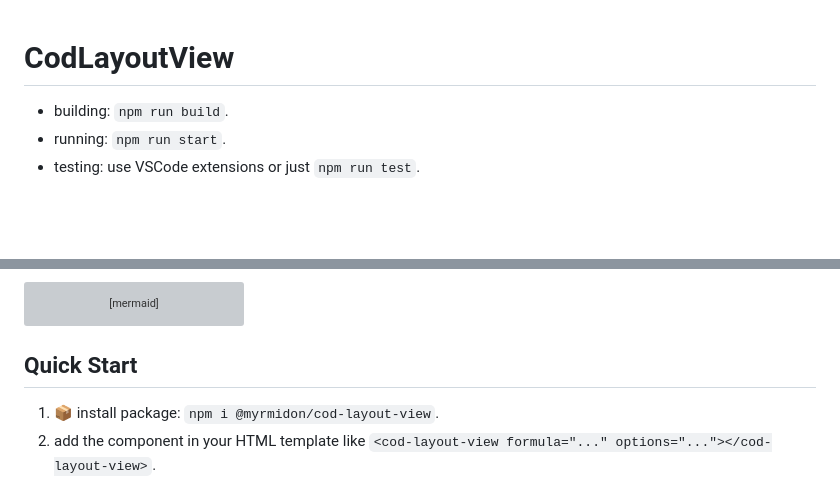
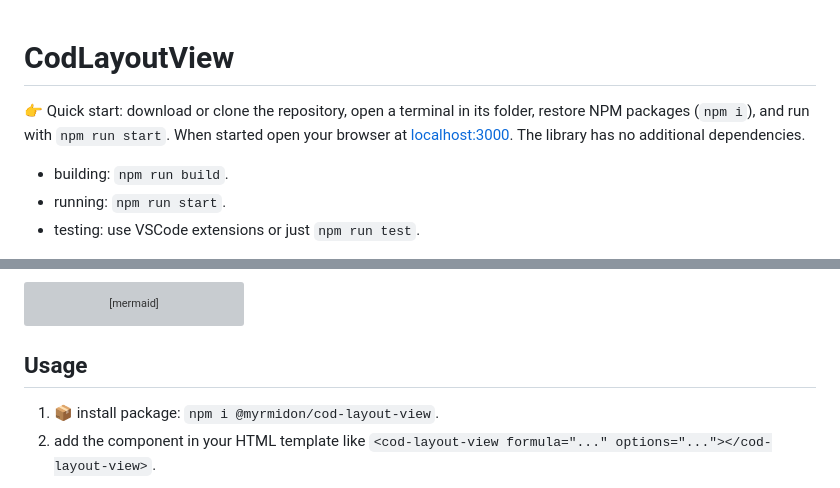
Before and after one commit to vedph/cod-layout-view, a Markdown page: README.md, 2 parts joined by grey strips. Rendered like a GitHub page; blank space fills up the shorter version; grey boxes are pictures that could not be loaded.

````diff
--- a/README.md
+++ b/README.md
@@ -1,4 +1,6 @@
 # CodLayoutView
+
+👉 Quick start: download or clone the repository, open a terminal in its folder, restore NPM packages (`npm i`), and run with `npm run start`. When started open your browser at <localhost:3000>. The library has no additional dependencies.
 
 - building: `npm run build`.
 - running: `npm run start`.
@@ -94,7 +96,7 @@ CodLayoutFormulaRenderer <|-- BOCodLayoutFormula
 CodLayoutFormulaService <|-- BOCodLayoutFormula
 ```
 
-## Quick Start
+## Usage
 
 1. 📦 install package: `npm i @myrmidon/cod-layout-view`.
 2. add the component in your HTML template like `<cod-layout-view formula="..." options="..."></cod-layout-view>`.
````
Also changed, not shown: other parts of README.md (+44 -0 lines), demo.png (added), 2 other files.
